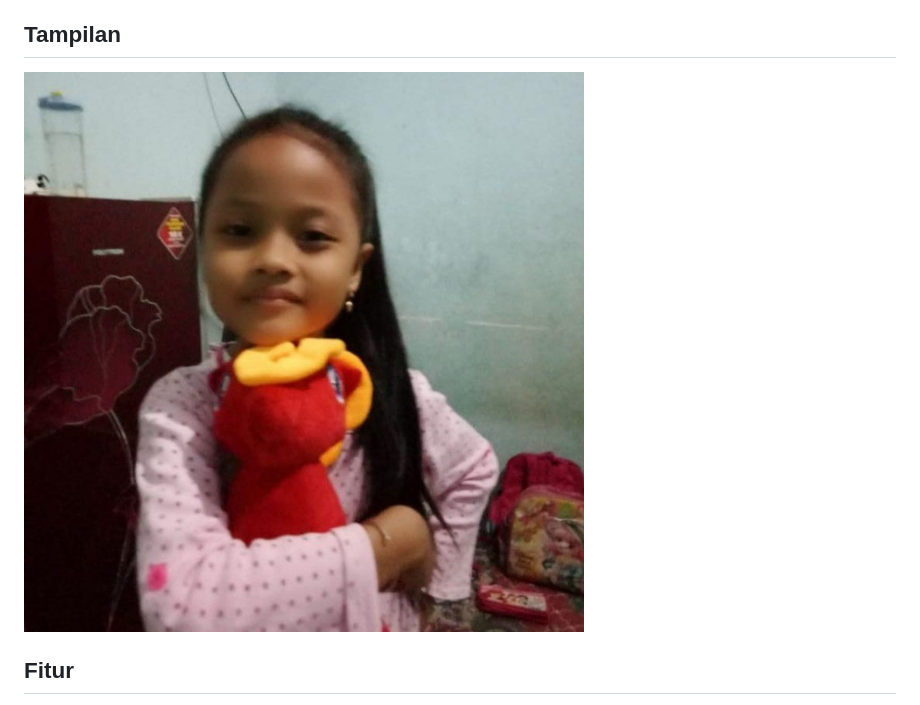
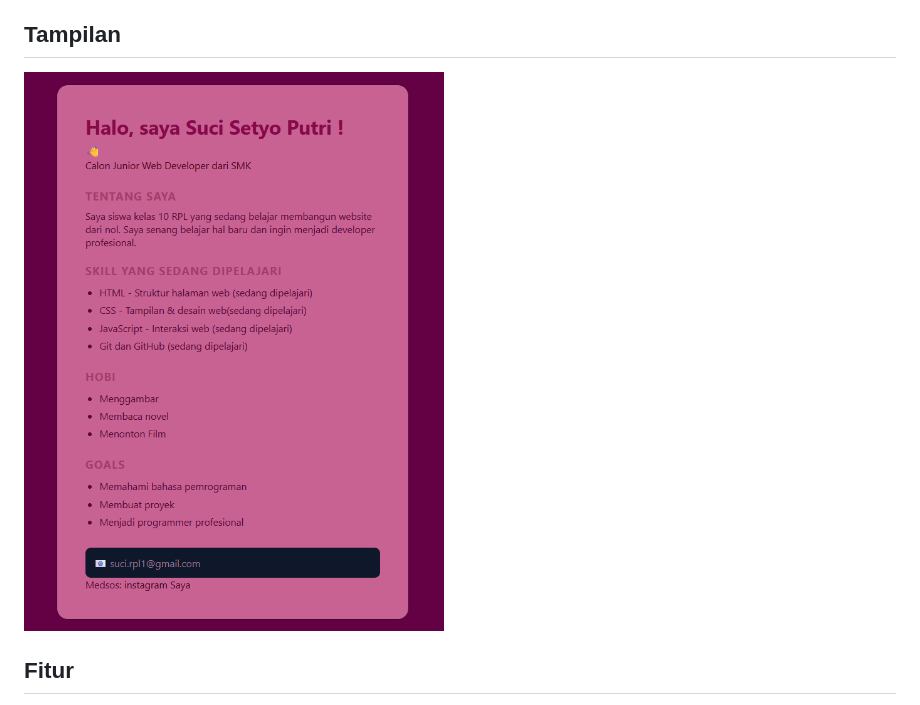
Before and after one commit to sucirpl1-commits/tugas-rumah, a Markdown page: README.md, the part around the change. Rendered like a GitHub page; pictures changed too: img/portofolio.png (added).

```diff
--- a/README.md
+++ b/README.md
@@ -3,7 +3,7 @@ Website portofolio pribadi yang saya buat di Kelas Industri UBIG
 (Paket 1, Minggu 01 sampai 05).
 Website ini tampil rapi di ponsel, tablet, dan laptop.
 ## Tampilan
-![Tampilan beranda portofolio](img/fotoprofil.png)
+![Tampilan beranda portofolio](img/portofolio.png)
 ## Fitur
 - Halaman **Beranda** berisi profil, hobi, cita-cita, keahlian, dan
 jadwal belajar
```
Also changed, not shown: 3 other files.
